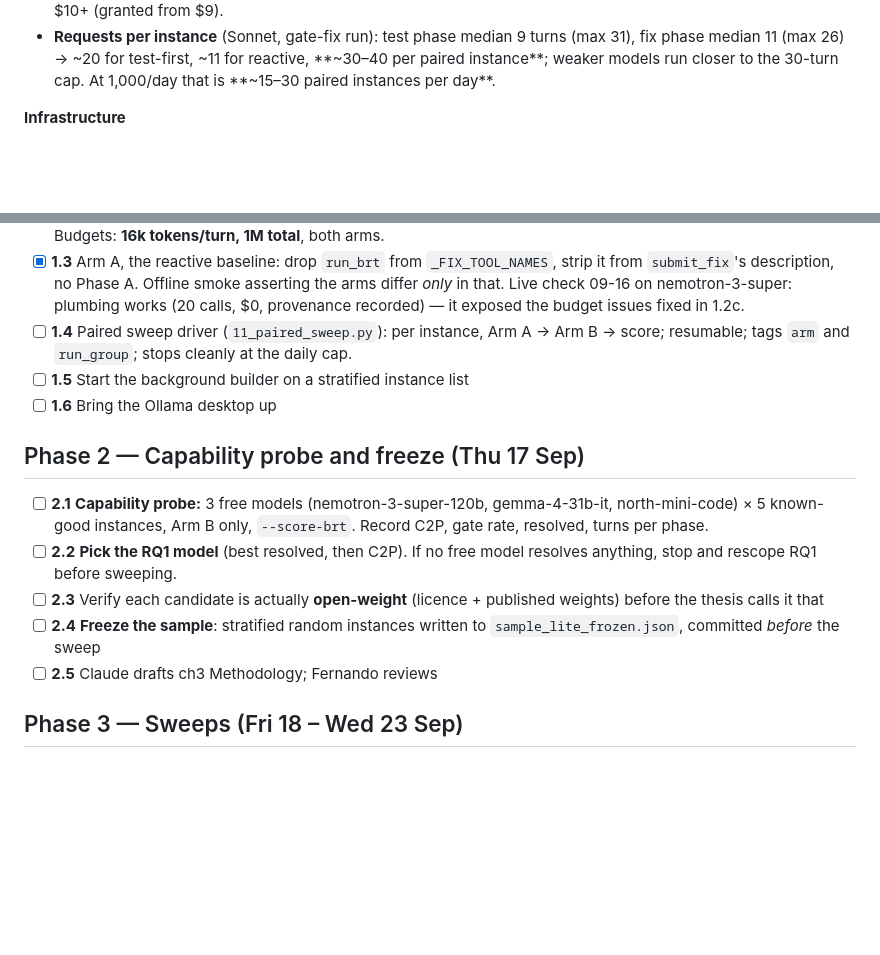
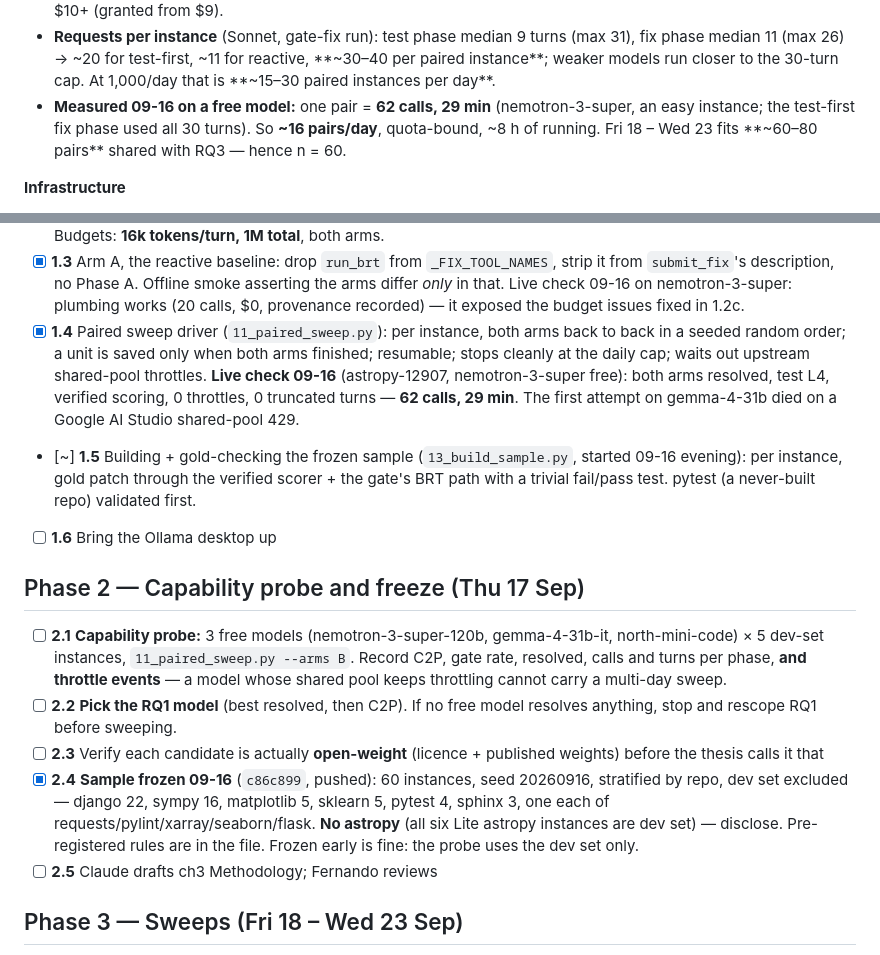
Before and after one commit to Fernando12filho/tdbf, a Markdown page: PLAN.md, 2 parts joined by grey strips. Rendered like a GitHub page; blank space fills up the shorter version.

Commit message:
plan: record sweep driver, frozen sample, measured pair throughput
Co-Authored-By: Claude Opus 5 <noreply@anthropic.com>
Claude-Session: https://claude.ai/code/session_012uAo5Fki51CviRmHJ7bcgj

```diff
--- a/PLAN.md
+++ b/PLAN.md
@@ -72,6 +72,10 @@ There is no more paid API budget. Every new run uses **free OpenRouter models**
   fix phase median 11 (max 26) → ~20 for test-first, ~11 for reactive, **~30–40 per
   paired instance**; weaker models run closer to the 30-turn cap.
   At 1,000/day that is **~15–30 paired instances per day**.
+- **Measured 09-16 on a free model:** one pair = **62 calls, 29 min** (nemotron-3-super,
+  an easy instance; the test-first fix phase used all 30 turns). So **~16 pairs/day**,
+  quota-bound, ~8 h of running. Fri 18 – Wed 23 fits **~60–80 pairs** shared with RQ3 —
+  hence n = 60.
 
 **Infrastructure**
 - **Image build ≈ 3.4 min** including gold validation (sympy-11400: 203 s, resolved).
@@ -106,22 +110,32 @@ There is no more paid API budget. Every new run uses **free OpenRouter models**
       strip it from `submit_fix`'s description, no Phase A. Offline smoke asserting the
       arms differ *only* in that. Live check 09-16 on nemotron-3-super: plumbing works
       (20 calls, $0, provenance recorded) — it exposed the budget issues fixed in 1.2c.
-- [ ] **1.4** Paired sweep driver (`11_paired_sweep.py`): per instance, Arm A → Arm B →
-      score; resumable; tags `arm` and `run_group`; stops cleanly at the daily cap.
-- [ ] **1.5** Start the background builder on a stratified instance list
+- [x] **1.4** Paired sweep driver (`11_paired_sweep.py`): per instance, both arms back to
+      back in a seeded random order; a unit is saved only when both arms finished;
+      resumable; stops cleanly at the daily cap; waits out upstream shared-pool throttles.
+      **Live check 09-16** (astropy-12907, nemotron-3-super free): both arms resolved,
+      test L4, verified scoring, 0 throttles, 0 truncated turns — **62 calls, 29 min**.
+      The first attempt on gemma-4-31b died on a Google AI Studio shared-pool 429.
+- [~] **1.5** Building + gold-checking the frozen sample (`13_build_sample.py`, started
+      09-16 evening): per instance, gold patch through the verified scorer + the gate's
+      BRT path with a trivial fail/pass test. pytest (a never-built repo) validated first.
 - [ ] **1.6** Bring the Ollama desktop up
 
 ## Phase 2 — Capability probe and freeze (Thu 17 Sep)
 
 - [ ] **2.1** **Capability probe:** 3 free models (nemotron-3-super-120b, gemma-4-31b-it,
-      north-mini-code) × 5 known-good instances, Arm B only,
-      `--score-brt`. Record C2P, gate rate, resolved, turns per phase.
+      north-mini-code) × 5 dev-set instances, `11_paired_sweep.py --arms B`. Record C2P,
+      gate rate, resolved, calls and turns per phase, **and throttle events** — a model
+      whose shared pool keeps throttling cannot carry a multi-day sweep.
 - [ ] **2.2** **Pick the RQ1 model** (best resolved, then C2P). If no free model
       resolves anything, stop and rescope RQ1 before sweeping.
 - [ ] **2.3** Verify each candidate is actually **open-weight** (licence + published
       weights) before the thesis calls it that
-- [ ] **2.4** **Freeze the sample**: stratified random instances written to
-      `sample_lite_frozen.json`, committed *before* the sweep
+- [x] **2.4** **Sample frozen 09-16** (`c86c899`, pushed): 60 instances, seed 20260916,
+      stratified by repo, dev set excluded — django 22, sympy 16, matplotlib 5, sklearn 5,
+      pytest 4, sphinx 3, one each of requests/pylint/xarray/seaborn/flask. **No astropy**
+      (all six Lite astropy instances are dev set) — disclose. Pre-registered rules are in
+      the file. Frozen early is fine: the probe uses the dev set only.
 - [ ] **2.5** Claude drafts ch3 Methodology; Fernando reviews
 
 ## Phase 3 — Sweeps (Fri 18 – Wed 23 Sep)
```
